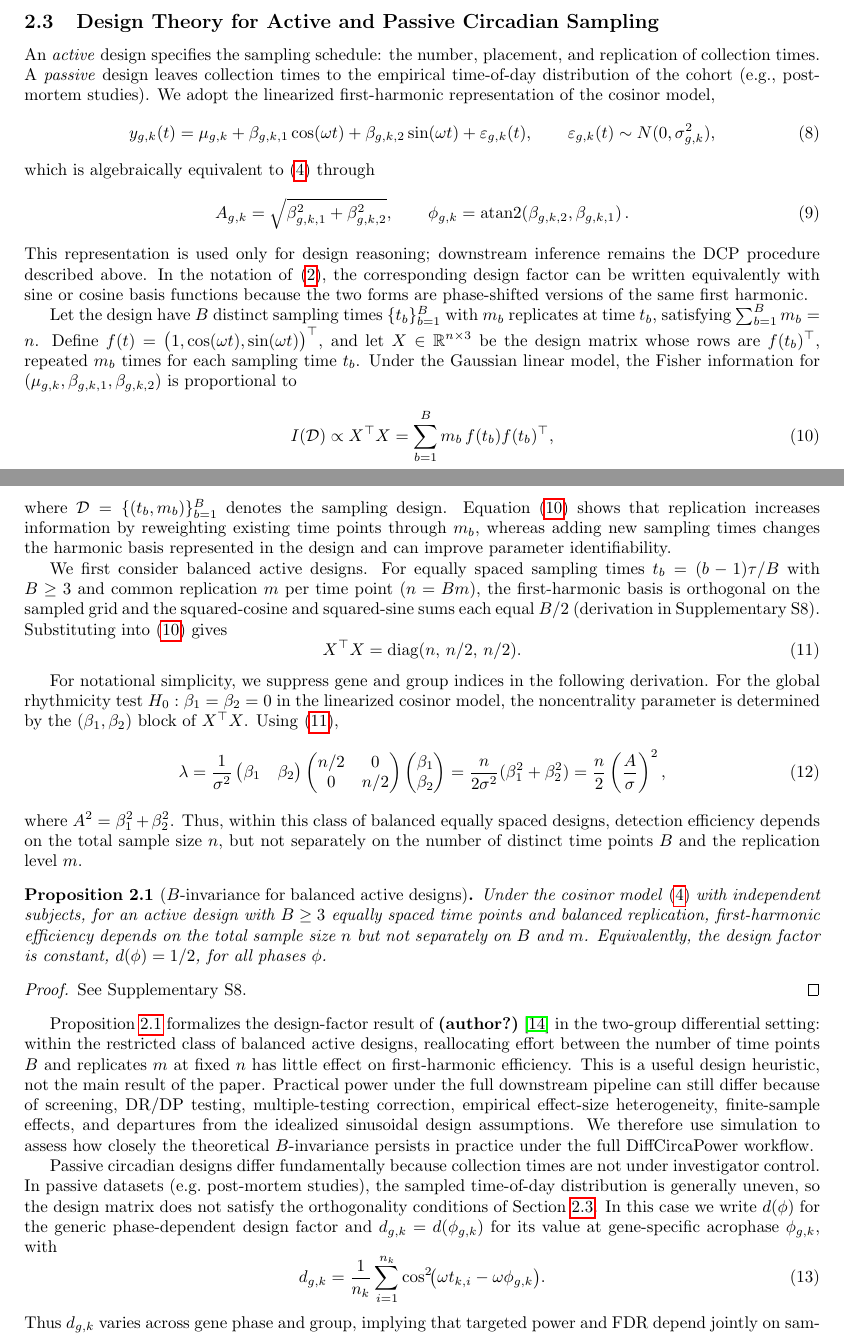
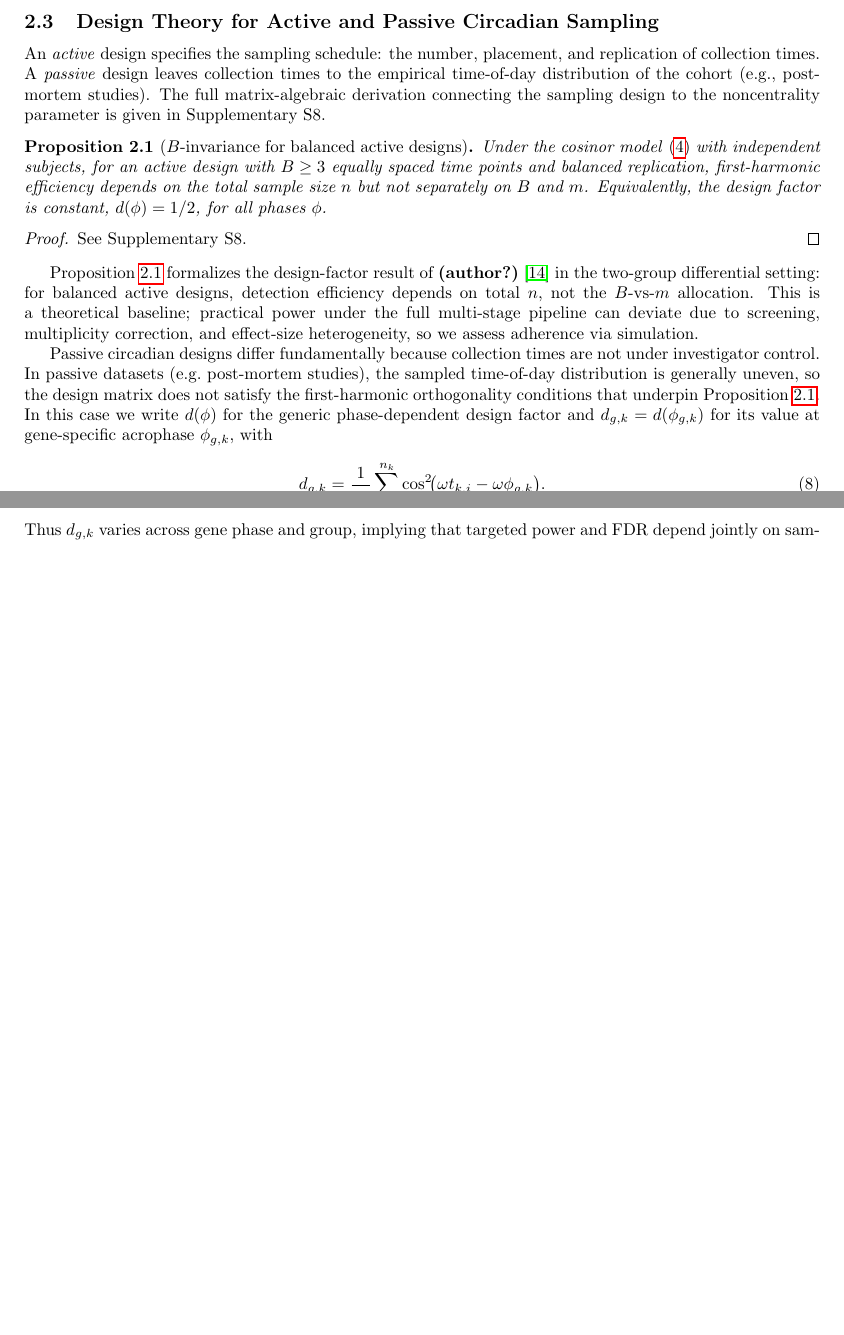
Before and after one commit to quythien/SCP, a LaTeX paper (paper/PowerSim/DCP.tex): two parts of pages 4 and 5 of 22 before the commit and two parts of pages 4 and 5 of 21 after it, joined at a grey line, cut so that both start at the same text, the shorter picture padded with empty space. Compiled offline with pdfLaTeX.

Commit message:
Move §2.3 active-design derivation to Supp S8; keep only Prop 1 + passive design in main text

```diff
--- a/paper/PowerSim/DCP.tex
+++ b/paper/PowerSim/DCP.tex
@@ -228,86 +228,9 @@ evaluate operating characteristics under candidate study designs.
 An \emph{active} design specifies the sampling schedule: the number,
 placement, and replication of collection times. A \emph{passive} design
 leaves collection times to the empirical time-of-day distribution of the
-cohort (e.g., post-mortem studies). We adopt the linearized first-harmonic
-representation of the cosinor model,
-\begin{equation}
-y_{g,k}(t)
-=
-\mu_{g,k}
-+
-\beta_{g,k,1}\cos(\omega t)
-+
-\beta_{g,k,2}\sin(\omega t)
-+
-\varepsilon_{g,k}(t),
-\qquad
-\varepsilon_{g,k}(t)\sim N(0,\sigma_{g,k}^2),
-\label{eq:cosinor_linear}
-\end{equation}
-which is algebraically equivalent to \eqref{eq:cosinor_model} through
-\begin{equation}
-A_{g,k}=\sqrt{\beta_{g,k,1}^2+\beta_{g,k,2}^2},
-\qquad
-\phi_{g,k}=\operatorname{atan2}\!\left(\beta_{g,k,2},\beta_{g,k,1}\right).
-\label{eq:beta_to_phase}
-\end{equation}
-This representation is used only for design reasoning; downstream inference
-remains the DCP procedure described above. In the notation of
-\eqref{eq:design_factor_circapower}, the corresponding design factor can be
-written equivalently with sine or cosine basis functions because the two forms
-are phase-shifted versions of the same first harmonic.
-
-Let the design have $B$ distinct sampling times $\{t_b\}_{b=1}^B$ with $m_b$
-replicates at time $t_b$, satisfying $\sum_{b=1}^B m_b=n$. Define
-$f(t)=\bigl(1,\cos(\omega t),\sin(\omega t)\bigr)^\top$, and let
-$X\in\mathbb{R}^{n\times 3}$ be the design matrix whose rows are $f(t_b)^\top$,
-repeated $m_b$ times for each sampling time $t_b$. Under the Gaussian linear
-model, the Fisher information for $(\mu_{g,k},\beta_{g,k,1},\beta_{g,k,2})$ is
-proportional to
-\begin{equation}
-I(\mathcal{D}) \propto X^\top X
-=
-\sum_{b=1}^B m_b\, f(t_b)f(t_b)^\top,
-\label{eq:info_matrix}
-\end{equation}
-where $\mathcal{D}=\{(t_b,m_b)\}_{b=1}^B$ denotes the sampling design.
-Equation~\eqref{eq:info_matrix} shows that replication increases information by
-reweighting existing time points through $m_b$, whereas adding new sampling
-times changes the harmonic basis represented in the design and can improve
-parameter identifiability.
-
-We first consider balanced active designs. For equally spaced sampling times
-$t_b=(b-1)\tau/B$ with $B\geq 3$ and common replication $m$ per time point
-($n=Bm$), the first-harmonic basis is orthogonal on the sampled grid and the
-squared-cosine and squared-sine sums each equal $B/2$ (derivation in
-Supplementary~S8). Substituting into \eqref{eq:info_matrix} gives
-\begin{equation}
-X^\top X = \operatorname{diag}(n,\,n/2,\,n/2).
-\label{eq:xtx_balanced}
-\end{equation}
-
-For notational simplicity, we suppress gene and group indices in the following
-derivation. For the global rhythmicity test
-$H_0:\beta_1=\beta_2=0$ in the linearized cosinor model, the noncentrality
-parameter is determined by the $(\beta_1,\beta_2)$ block of $X^\top X$. Using
-\eqref{eq:xtx_balanced},
-\begin{equation}
-\lambda
-=
-\frac{1}{\sigma^2}
-\begin{pmatrix}\beta_1 & \beta_2\end{pmatrix}
-\begin{pmatrix} n/2 & 0 \\ 0 & n/2 \end{pmatrix}
-\begin{pmatrix}\beta_1 \\ \beta_2\end{pmatrix}
-=
-\frac{n}{2\sigma^2}(\beta_1^2+\beta_2^2)
-=
-\frac{n}{2}\left(\frac{A}{\sigma}\right)^2,
-\label{eq:ncp_active}
-\end{equation}
-where $A^2=\beta_1^2+\beta_2^2$. Thus, within this class of balanced equally
-spaced designs, detection efficiency depends on the total sample size $n$, but
-not separately on the number of distinct time points $B$ and the replication
-level $m$.
+cohort (e.g., post-mortem studies). The full matrix-algebraic derivation
+connecting the sampling design to the noncentrality parameter is given in
+Supplementary~S8.
 
 \begin{proposition}[$B$-invariance for balanced active designs]
 \label{prop:b_invariance}
@@ -323,21 +246,17 @@ See Supplementary~S8.
 \end{proof}
 
 Proposition~\ref{prop:b_invariance} formalizes the design-factor result of
-\citet{zong2023circapower} in the two-group differential setting: within the
-restricted class of balanced active designs, reallocating effort
-between the number of time points $B$ and replicates $m$ at fixed $n$ has
-little effect on first-harmonic efficiency. This is a useful design heuristic,
-not the main result of the paper. Practical power under the full downstream
-pipeline can still differ because of screening, DR/DP testing, multiple-testing
-correction, empirical effect-size heterogeneity, finite-sample effects, and
-departures from the idealized sinusoidal design assumptions. We therefore use
-simulation to assess how closely the theoretical $B$-invariance persists in
-practice under the full DiffCircaPower workflow.
+\citet{zong2023circapower} in the two-group differential setting: for balanced
+active designs, detection efficiency depends on total $n$, not the $B$-vs-$m$
+allocation. This is a theoretical baseline; practical power under the full
+multi-stage pipeline can deviate due to screening, multiplicity correction, and
+effect-size heterogeneity, so we assess adherence via simulation.
 
 Passive circadian designs differ fundamentally because collection times are not
 under investigator control. In passive datasets (e.g.\ post-mortem studies),
 the sampled time-of-day distribution is generally uneven, so the design matrix
-does not satisfy the orthogonality conditions of Section~\ref{sec:design_theory}. In this case we write
+does not satisfy the first-harmonic orthogonality conditions that underpin
+Proposition~\ref{prop:b_invariance}. In this case we write
 $d(\phi)$ for the generic phase-dependent design factor and
 $d_{g,k}=d(\phi_{g,k})$ for its value at gene-specific acrophase
 $\phi_{g,k}$, with
```
